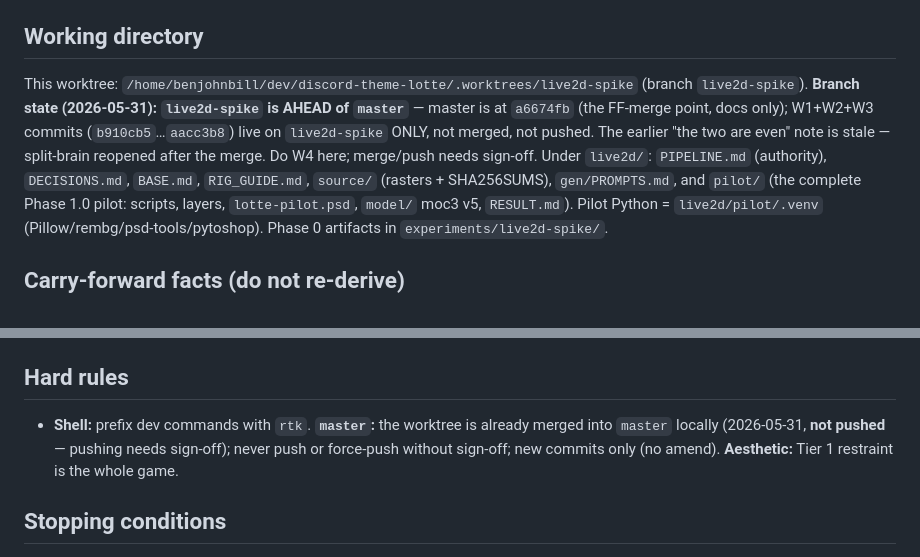
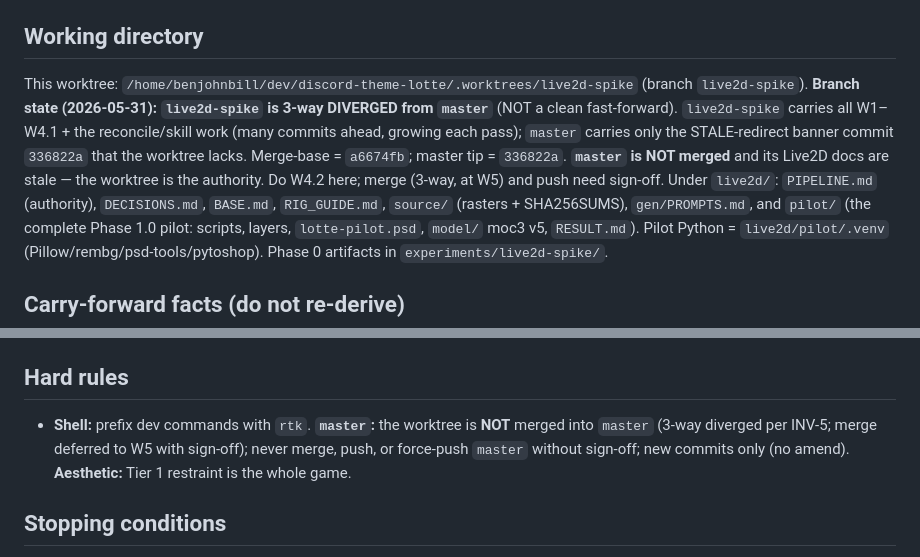
Before and after one commit to benjohnbill/discord-theme-lotte, a Markdown page: docs/superpowers/next-session-prompt.md, 2 parts joined by grey strips. Rendered like a GitHub page.

Commit message:
docs(live2d): reconcile branch-state to verified git facts (3-way, not merged)
Approved branch-state correction (was escalated, now signed off). Brings
the split-brain narrative in line with `git rev-list` reality + INV-5's
own conclusion. No master edit, no merge decision change, not pushed.

- Launcher hard-rules carried a FALSE claim — "the worktree is already
  merged into master locally" — contradicting the same file and INV-5.
  Corrected to: NOT merged, 3-way diverged, merge deferred to W5.
- Launcher branch-state: master is at `336822a` (not `a6674fb`); the
  `b910cb5…aacc3b8` range stopped at W3; "AHEAD" was really 3-way.
  Rewritten qualitatively (drift-resistant): many commits ahead, master
  holds only the banner `336822a`, merge-base `a6674fb`, 3-way not FF.
- Registry INV-5 + Branches: dropped the stale exact count ("14 commits")
  and the self-contradicting "0 master-only -> clean FF available" clause
  (INV-5's later sentence already says 3-way). Qualitative phrasing so the
  count does not re-stale on the next commit.

Merge timing/decision (W5, user sign-off) unchanged. master untouched.

Co-Authored-By: Claude Opus 4.8 (1M context) <noreply@anthropic.com>

```diff
--- a/docs/superpowers/next-session-prompt.md
+++ b/docs/superpowers/next-session-prompt.md
@@ -45,10 +45,11 @@ W5 Discord verify, and at any decision that genuinely needs the user.
 ## Working directory
 
 This worktree: `/home/benjohnbill/dev/discord-theme-lotte/.worktrees/live2d-spike` (branch `live2d-spike`).
-**Branch state (2026-05-31): `live2d-spike` is AHEAD of `master`** — master is at `a6674fb` (the FF-merge
-point, docs only); W1+W2+W3 commits (`b910cb5`…`aacc3b8`) live on `live2d-spike` ONLY, not merged, not
-pushed. The earlier "the two are even" note is stale — split-brain reopened after the merge. Do W4 here;
-merge/push needs sign-off. Under `live2d/`: `PIPELINE.md` (authority), `DECISIONS.md`,
+**Branch state (2026-05-31): `live2d-spike` is 3-way DIVERGED from `master`** (NOT a clean fast-forward).
+`live2d-spike` carries all W1–W4.1 + the reconcile/skill work (many commits ahead, growing each pass);
+`master` carries only the STALE-redirect banner commit `336822a` that the worktree lacks. Merge-base =
+`a6674fb`; master tip = `336822a`. **`master` is NOT merged** and its Live2D docs are stale — the worktree
+is the authority. Do W4.2 here; merge (3-way, at W5) and push need sign-off. Under `live2d/`: `PIPELINE.md` (authority), `DECISIONS.md`,
 `BASE.md`, `RIG_GUIDE.md`, `source/` (rasters + SHA256SUMS), `gen/PROMPTS.md`, and `pilot/` (the
 complete Phase 1.0 pilot: scripts, layers, `lotte-pilot.psd`, `model/` moc3 v5, `RESULT.md`). Pilot
 Python = `live2d/pilot/.venv` (Pillow/rembg/psd-tools/pytoshop). Phase 0 artifacts in
@@ -80,9 +81,9 @@ Python = `live2d/pilot/.venv` (Pillow/rembg/psd-tools/pytoshop). Phase 0 artifac
 
 ## Hard rules
 
-- **Shell:** prefix dev commands with `rtk`. **`master`:** the worktree is already merged into `master`
-  locally (2026-05-31, **not pushed** — pushing needs sign-off); never push or force-push without sign-off;
-  new commits only (no amend). **Aesthetic:** Tier 1 restraint is the whole game.
+- **Shell:** prefix dev commands with `rtk`. **`master`:** the worktree is **NOT** merged into `master`
+  (3-way diverged per INV-5; merge deferred to W5 with sign-off); never merge, push, or force-push `master`
+  without sign-off; new commits only (no amend). **Aesthetic:** Tier 1 restraint is the whole game.
 
 ## Stopping conditions
 
```
Also changed, not shown: docs/superpowers/DOC_ARCHITECTURE.md (+2 -2 lines).
